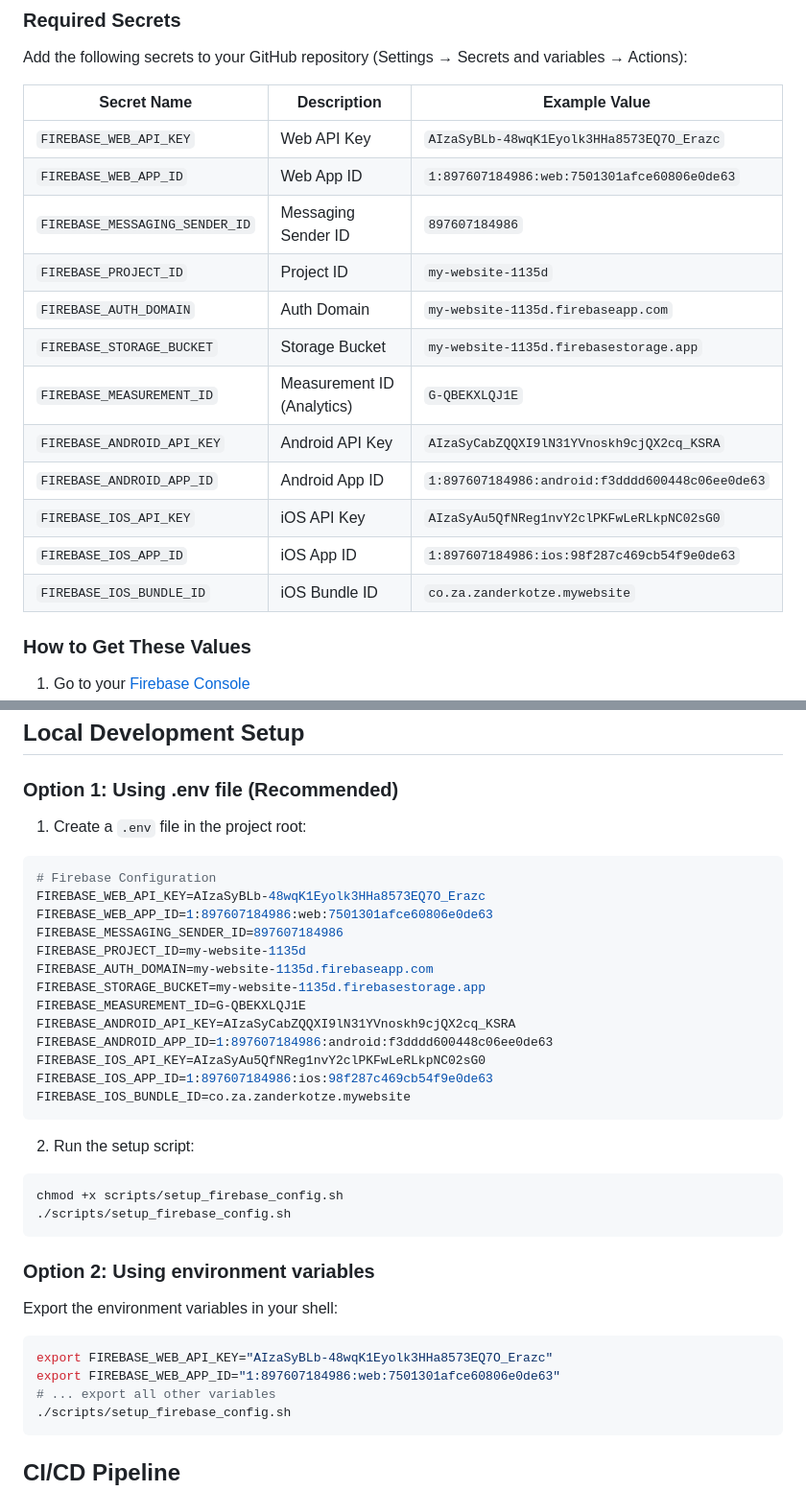
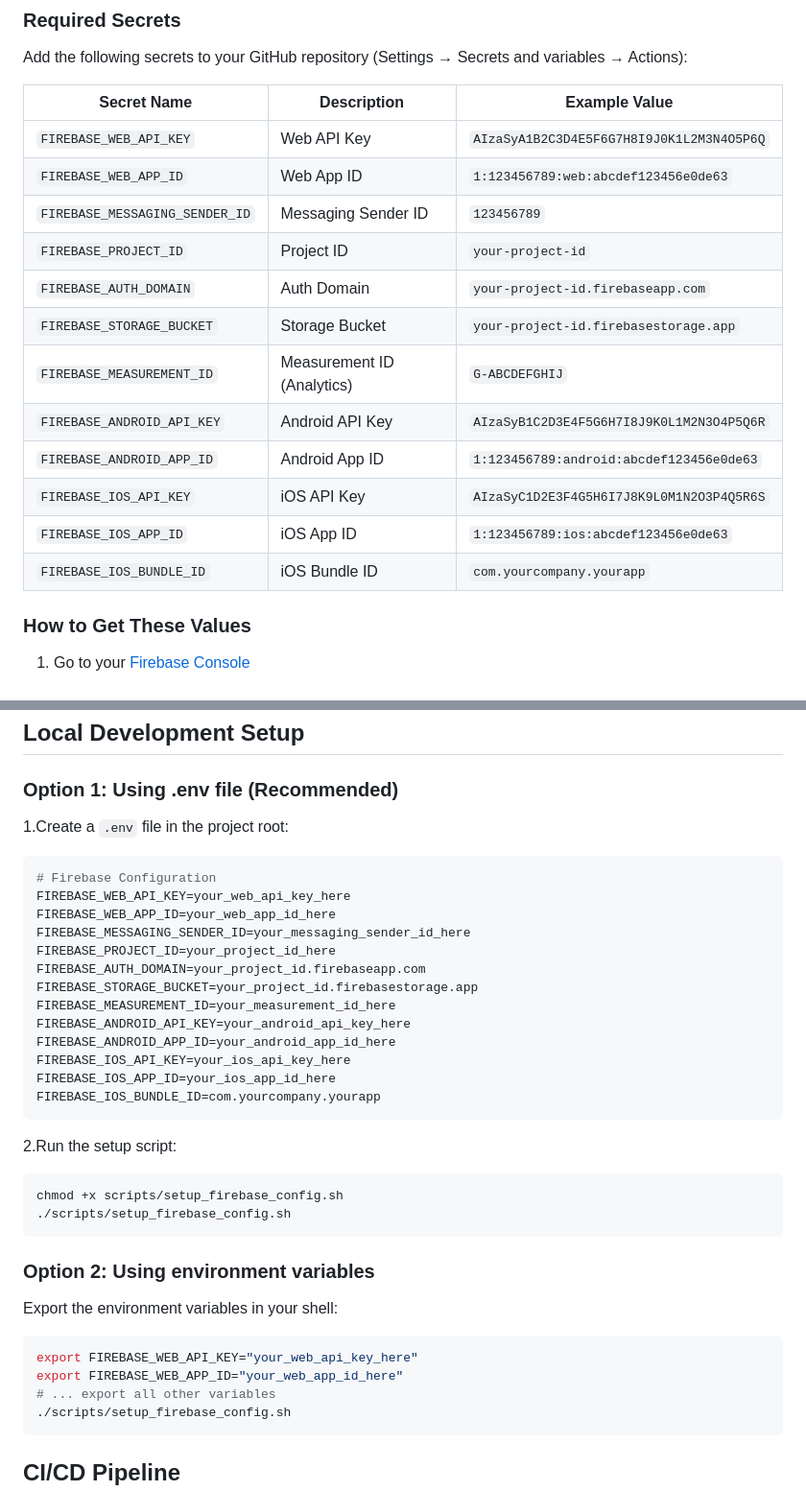
Before and after one commit to ZanderCowboy/mywebsite, a Markdown page: docs/FIREBASE_CONFIG_SETUP.md, 2 parts joined by grey strips. Shown at 96% size. GitHub-like rendering.

````diff
--- a/docs/FIREBASE_CONFIG_SETUP.md
+++ b/docs/FIREBASE_CONFIG_SETUP.md
@@ -17,20 +17,20 @@ We use a template-based approach where:
 
 Add the following secrets to your GitHub repository (Settings → Secrets and variables → Actions):
 
-| Secret Name | Description | Example Value |
+| Secret Name | Description | **Example** Value |
 |-------------|-------------|---------------|
-| `FIREBASE_WEB_API_KEY` | Web API Key | `AIzaSyBLb-48wqK1Eyolk3HHa8573EQ7O_Erazc` |
-| `FIREBASE_WEB_APP_ID` | Web App ID | `1:897607184986:web:7501301afce60806e0de63` |
-| `FIREBASE_MESSAGING_SENDER_ID` | Messaging Sender ID | `897607184986` |
-| `FIREBASE_PROJECT_ID` | Project ID | `my-website-1135d` |
-| `FIREBASE_AUTH_DOMAIN` | Auth Domain | `my-website-1135d.firebaseapp.com` |
-| `FIREBASE_STORAGE_BUCKET` | Storage Bucket | `my-website-1135d.firebasestorage.app` |
-| `FIREBASE_MEASUREMENT_ID` | Measurement ID (Analytics) | `G-QBEKXLQJ1E` |
-| `FIREBASE_ANDROID_API_KEY` | Android API Key | `AIzaSyCabZQQXI9lN31YVnoskh9cjQX2cq_KSRA` |
-| `FIREBASE_ANDROID_APP_ID` | Android App ID | `1:897607184986:android:f3dddd600448c06ee0de63` |
-| `FIREBASE_IOS_API_KEY` | iOS API Key | `AIzaSyAu5QfNReg1nvY2clPKFwLeRLkpNC02sG0` |
-| `FIREBASE_IOS_APP_ID` | iOS App ID | `1:897607184986:ios:98f287c469cb54f9e0de63` |
-| `FIREBASE_IOS_BUNDLE_ID` | iOS Bundle ID | `co.za.zanderkotze.mywebsite` |
+| `FIREBASE_WEB_API_KEY` | Web API Key | `AIzaSyA1B2C3D4E5F6G7H8I9J0K1L2M3N4O5P6Q` |
+| `FIREBASE_WEB_APP_ID` | Web App ID | `1:123456789:web:abcdef123456e0de63` |
+| `FIREBASE_MESSAGING_SENDER_ID` | Messaging Sender ID | `123456789` |
+| `FIREBASE_PROJECT_ID` | Project ID | `your-project-id` |
+| `FIREBASE_AUTH_DOMAIN` | Auth Domain | `your-project-id.firebaseapp.com` |
+| `FIREBASE_STORAGE_BUCKET` | Storage Bucket | `your-project-id.firebasestorage.app` |
+| `FIREBASE_MEASUREMENT_ID` | Measurement ID (Analytics) | `G-ABCDEFGHIJ` |
+| `FIREBASE_ANDROID_API_KEY` | Android API Key | `AIzaSyB1C2D3E4F5G6H7I8J9K0L1M2N3O4P5Q6R` |
+| `FIREBASE_ANDROID_APP_ID` | Android App ID | `1:123456789:android:abcdef123456e0de63` |
+| `FIREBASE_IOS_API_KEY` | iOS API Key | `AIzaSyC1D2E3F4G5H6I7J8K9L0M1N2O3P4Q5R6S` |
+| `FIREBASE_IOS_APP_ID` | iOS App ID | `1:123456789:ios:abcdef123456e0de63` |
+| `FIREBASE_IOS_BUNDLE_ID` | iOS Bundle ID | `com.yourcompany.yourapp` |
 
 ### How to Get These Values
 
@@ -44,25 +44,25 @@ Add the following secrets to your GitHub repository (Settings → Secrets and va
 
 ### Option 1: Using .env file (Recommended)
 
-1. Create a `.env` file in the project root:
+1.Create a `.env` file in the project root:
 
 ```bash
 # Firebase Configuration
-FIREBASE_WEB_API_KEY=AIzaSyBLb-48wqK1Eyolk3HHa8573EQ7O_Erazc
-FIREBASE_WEB_APP_ID=1:897607184986:web:7501301afce60806e0de63
-FIREBASE_MESSAGING_SENDER_ID=897607184986
-FIREBASE_PROJECT_ID=my-website-1135d
-FIREBASE_AUTH_DOMAIN=my-website-1135d.firebaseapp.com
-FIREBASE_STORAGE_BUCKET=my-website-1135d.firebasestorage.app
-FIREBASE_MEASUREMENT_ID=G-QBEKXLQJ1E
-FIREBASE_ANDROID_API_KEY=AIzaSyCabZQQXI9lN31YVnoskh9cjQX2cq_KSRA
-FIREBASE_ANDROID_APP_ID=1:897607184986:android:f3dddd600448c06ee0de63
-FIREBASE_IOS_API_KEY=AIzaSyAu5QfNReg1nvY2clPKFwLeRLkpNC02sG0
-FIREBASE_IOS_APP_ID=1:897607184986:ios:98f287c469cb54f9e0de63
-FIREBASE_IOS_BUNDLE_ID=co.za.zanderkotze.mywebsite
+FIREBASE_WEB_API_KEY=your_web_api_key_here
+FIREBASE_WEB_APP_ID=your_web_app_id_here
+FIREBASE_MESSAGING_SENDER_ID=your_messaging_sender_id_here
+FIREBASE_PROJECT_ID=your_project_id_here
+FIREBASE_AUTH_DOMAIN=your_project_id.firebaseapp.com
+FIREBASE_STORAGE_BUCKET=your_project_id.firebasestorage.app
+FIREBASE_MEASUREMENT_ID=your_measurement_id_here
+FIREBASE_ANDROID_API_KEY=your_android_api_key_here
+FIREBASE_ANDROID_APP_ID=your_android_app_id_here
+FIREBASE_IOS_API_KEY=your_ios_api_key_here
+FIREBASE_IOS_APP_ID=your_ios_app_id_here
+FIREBASE_IOS_BUNDLE_ID=com.yourcompany.yourapp
 ```
 
-2. Run the setup script:
+2.Run the setup script:
 
 ```bash
 chmod +x scripts/setup_firebase_config.sh
@@ -74,8 +74,8 @@ chmod +x scripts/setup_firebase_config.sh
 Export the environment variables in your shell:
 
 ```bash
-export FIREBASE_WEB_API_KEY="AIzaSyBLb-48wqK1Eyolk3HHa8573EQ7O_Erazc"
-export FIREBASE_WEB_APP_ID="1:897607184986:web:7501301afce60806e0de63"
+export FIREBASE_WEB_API_KEY="your_web_api_key_here"
+export FIREBASE_WEB_APP_ID="your_web_app_id_here"
 # ... export all other variables
 ./scripts/setup_firebase_config.sh
 ```
````
Also changed, not shown: FIREBASE_CONFIG_SETUP.md (deleted, +0 -132 lines).
